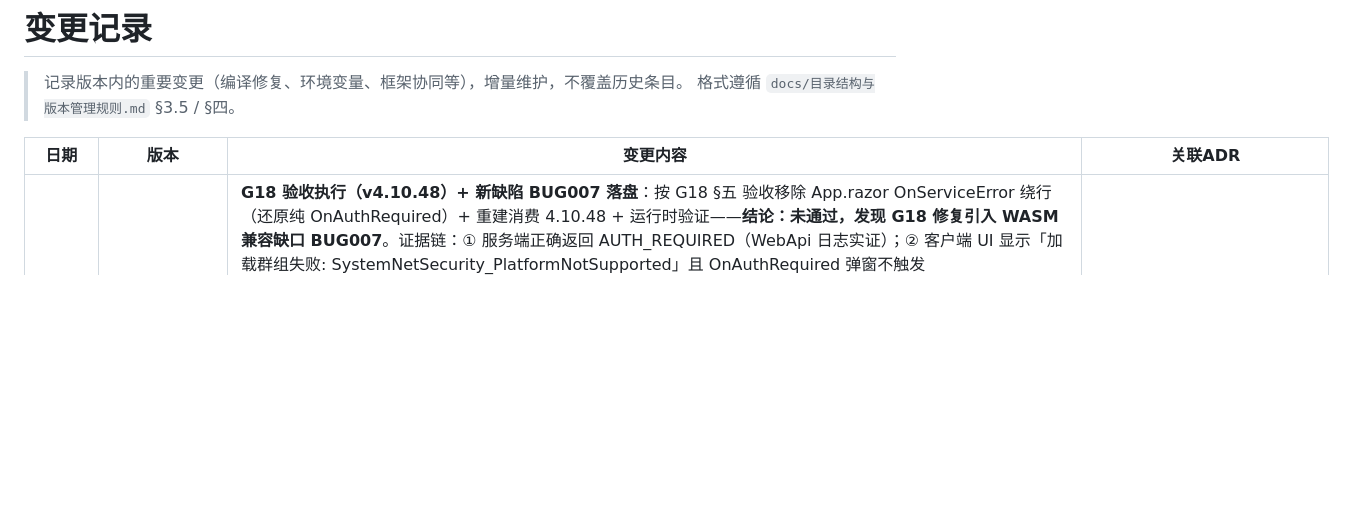
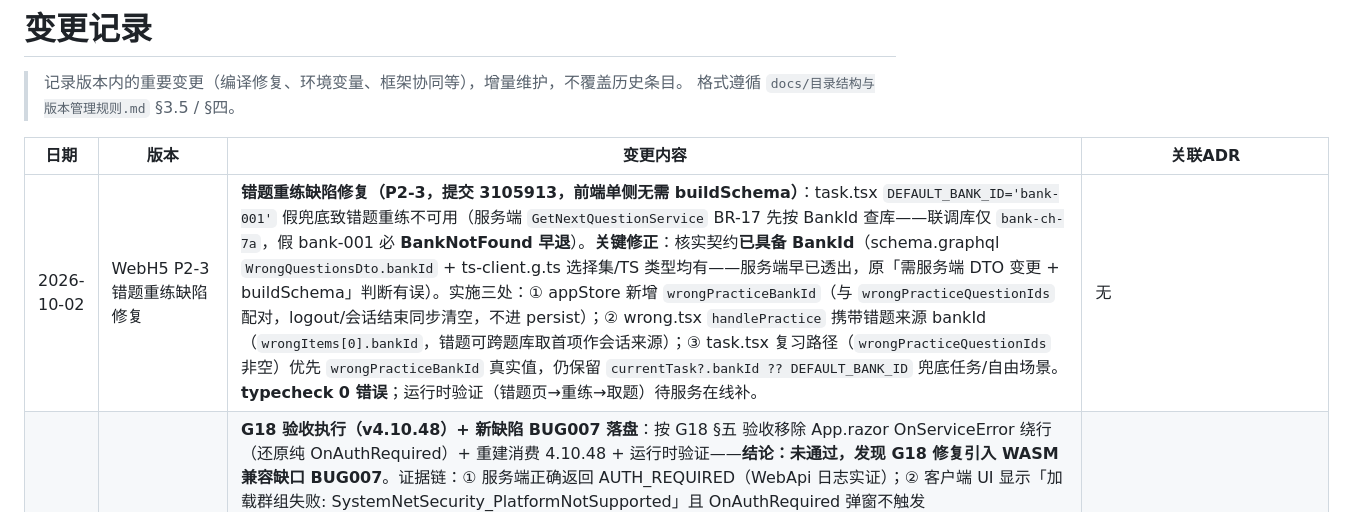
Before and after one commit to LoongBa/XiaoShuTong, a Markdown page: docs/变更记录.md, the part around the change. GitHub-like rendering; blank space fills up the shorter version.

Commit message:
docs: P2-3 错题重练修复同步——工作计划（待实施→已修复，标注契约已具备 BankId 无需 buildSchema）+ 变更记录条目（3105913）

```diff
--- a/docs/变更记录.md
+++ b/docs/变更记录.md
@@ -13,6 +13,7 @@ status: 活跃
 
 | 日期 | 版本 | 变更内容 | 关联ADR |
 |------|------|---------|---------|
+| 2026-10-02 | WebH5 P2-3 错题重练缺陷修复 | **错题重练缺陷修复（P2-3，提交 3105913，前端单侧无需 buildSchema）**：task.tsx `DEFAULT_BANK_ID='bank-001'` 假兜底致错题重练不可用（服务端 `GetNextQuestionService` BR-17 先按 BankId 查库——联调库仅 `bank-ch-7a`，假 bank-001 必 **BankNotFound 早退**）。**关键修正**：核实契约**已具备 BankId**（schema.graphql `WrongQuestionsDto.bankId` + ts-client.g.ts 选择集/TS 类型均有——服务端早已透出，原「需服务端 DTO 变更 + buildSchema」判断有误）。实施三处：① appStore 新增 `wrongPracticeBankId`（与 `wrongPracticeQuestionIds` 配对，logout/会话结束同步清空，不进 persist）；② wrong.tsx `handlePractice` 携带错题来源 bankId（`wrongItems[0].bankId`，错题可跨题库取首项作会话来源）；③ task.tsx 复习路径（`wrongPracticeQuestionIds` 非空）优先 `wrongPracticeBankId` 真实值，仍保留 `currentTask?.bankId ?? DEFAULT_BANK_ID` 兜底任务/自由场景。**typecheck 0 错误**；运行时验证（错题页→重练→取题）待服务在线补。 | 无 |
 | 2026-10-02 | G18 验收执行 → 发现新框架缺陷 BUG007（WASM stub） | **G18 验收执行（v4.10.48）+ 新缺陷 BUG007 落盘**：按 G18 §五 验收移除 App.razor OnServiceError 绕行（还原纯 OnAuthRequired）+ 重建消费 4.10.48 + 运行时验证——**结论：未通过，发现 G18 修复引入 WASM 兼容缺口 BUG007**。证据链：① 服务端正确返回 AUTH_REQUIRED（WebApi 日志实证）；② 客户端 UI 显示「加载群组失败: SystemNetSecurity_PlatformNotSupported」且 OnAuthRequired 弹窗不触发（modalVisible=false）；③ 根因——v4.10.48 修复后 `MapGraphQLError` 首次执行 `new AuthenticationException(msg)` 分支，而 `AuthenticationException` 类型 TypeForward 至 `System.Net.Security` 程序集（WASM 为 stub——AdminWasm 网络清单加载 `System.Net.Security.wasm` 但无 `System.Security.Authentication.wasm`；`TKWF.Domain.ApiClient.dll` GetReferencedAssemblies 实证引用 `System.Net.Security`），WASM 上构造即抛 `PlatformNotSupportedException("SystemNetSecurity_PlatformNotSupported")` → `inner` 非 AuthenticationException → OnAuthRequired 判定失败 → 会话过期引导链中断；④ 版本对比——v4.10.46（G18 未修）code 恒 null 落 default 分支 DomainException（不构造 AuthEx，WASM 正常 + OnServiceError 兜底弹窗）；v4.10.48（修复后）首次构造 AuthEx → WASM stub 爆炸；⑤ 影响——仅 Blazor WASM 消费端会话过期链；桌面/服务器不受影响（框架测试 1177/1177 全绿因跑在桌面环境，缺 WASM 维度）；⑥ 问题单 `docs/草稿/框架问题单-G18修复WASM构造AuthenticationException触发stub-BUG007.md`（含证据表 + 推荐修复：AUTH_REQUIRED 改用 `DomainException + ErrorCode` 跨平台一致，消除 System.Net.Security 依赖）。**待框架组确认修复方向**（用户已获知待转发）；XiaoShuTong 保持绕行移除状态，框架修复后重建验收弹窗链。 | 无（BUG007 框架协同） |
 | 2026-10-02 | AdminWasm 补完：G17 验收 + 登录白名单 + 会话过期弹窗 + G18 | **AdminWasm 收尾补完（主 Agent 亲测）**：① **G17 验收全通过（v4.10.46）**——编译层（契约 `loginByContext` / AdminWasm 0 错误 / DLL 无 camelCase 错误名 / 测试 477/0/2）+ 运行时（登录请求体 `loginByContext` 无 Async，不再 400）；② **登录白名单修复（阻塞级）**——`OnLoginByPasswordAsync` 原 `NotImplementedException` → 管理端密码登录 Server internal error；改复用微信白名单映射（抽 `ResolveWhitelistIdentityAsync` 公共方法，Development 守卫不变）→ owner01 登录成功；`LoginParamsType.UserName` 默认 `admin`（白名单外）→ `owner01`；③ **会话过期弹窗 returnUrl 回跳（用户需求）**——App.razor `OnSessionExpiredOk` + `RedirectToLogin` 两处改传**相对路径** returnUrl（原完整 URL 被 `StartsWith('/')` 守卫拒绝）；端到端实证：注入无效 session → AUTH_REQUIRED → 弹窗「会话已过期」→ 确认 → `/user/login?returnUrl=%2Fowner%2Fdashboard` → 登录 → **回跳原页**；④ **新框架缺陷 G18**——`GraphQLClient.MapGraphQLError` 用 `Extensions["code"] as string` 读错误码，STJ 将 `Dictionary<string,object?>` 值反序列化为 JsonElement → `as string` 恒 null → 业务码映射全失效（AUTH_REQUIRED 落 default → OnAuthRequired 永不触发，WASM 会话过期无弹窗/跳转）；问题单 `docs/草稿/框架问题单-GraphQLClient读extensions-code恒null-G18.md` + 应用侧兼容绕行（App.razor 订阅 OnServiceError 检测会话过期特征消息 → 弹窗，框架修复后还原）；⑤ **BankDetail SubTopics 运行时验证通过**（知识点树正常渲染，截图 19）+ **AI 模型页走查通过**（空态正常，截图 17）+ 会话过期弹窗截图 18；⑥ 遗留：G18 待框架修复；登录页预填 owner01 为联调账号（生产切换真实认证时移除）。 | 无（G17/G18 框架协同） |
 | 2026-10-02 | 框架协同-G17 验收编译层通过（v4.10.46） | **G17 修复验收（编译层全绿，运行时待服务在线）**：框架组 v4.10.46 修复（`TypeNameConvention.StripAsyncSuffix` 唯一 Async 剥离权威 + `ServiceMethodExtractor` 委托同源 + Oracle1 审核通过；全量 1170/1170 用例 + slnx 0 警告；REST 路由零变化）。XiaoShuTong 侧编译层验收——① **无需代码改动**：Login.razor.cs 本就是 `LoginAsAsync` 直调（走查绕行是浏览器会话层手法，无脚本残留）；② ApiMetadata 契约双副本（`.TKWF/` + `obj/`）`GraphQLField = "loginByContext"`（无 Async，10-02 03:08 重建）；③ AdminWasm 重建（refs 4.10.46.0）0 错误 + DLL 字符串精确探测 camelCase `loginByContextAsync` = **0**（修复生效，字段名经契约常量传递非内联）；④ Domain build 0 警告 0 错误 + 测试基线 **477/0/2 无回归**。⚠️ 探测教训：PowerShell `-match` 大小写不敏感会误报（PascalCase 方法名 `LoginByContextAsync` 命中），须 `[regex]::Matches` 大小写敏感计数。⏳ 运行时验收（`LoginAsAsync` 直调登录成功）+ AI 模型页走查 + BankDetail 运行时验证待服务在线补。 | 无（G17 框架协同） |
```
Also changed, not shown: docs/工作计划.md (+1 -1 lines).
